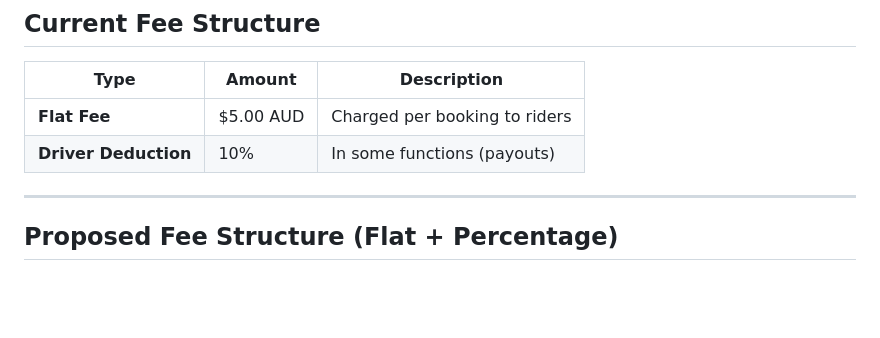
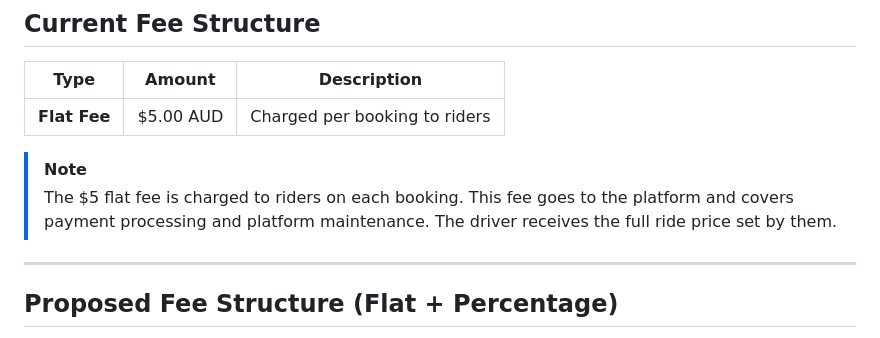
Before and after one commit to shrijan-code/carpool-connect-Current, a Markdown page: docs/PLATFORM_FEE_GUIDE.md, the part around the change. Drawn GitHub-style; blank space fills up the shorter version.

Commit message:
docs: fix current fee structure - only  flat fee

```diff
--- a/docs/PLATFORM_FEE_GUIDE.md
+++ b/docs/PLATFORM_FEE_GUIDE.md
@@ -7,7 +7,9 @@ This document explains how to modify the platform fee structure in CarpoolConnec
 | Type | Amount | Description |
 |------|--------|-------------|
 | **Flat Fee** | $5.00 AUD | Charged per booking to riders |
-| **Driver Deduction** | 10% | In some functions (payouts) |
+
+> [!NOTE]
+> The $5 flat fee is charged to riders on each booking. This fee goes to the platform and covers payment processing and platform maintenance. The driver receives the full ride price set by them.
 
 ---
 
```
